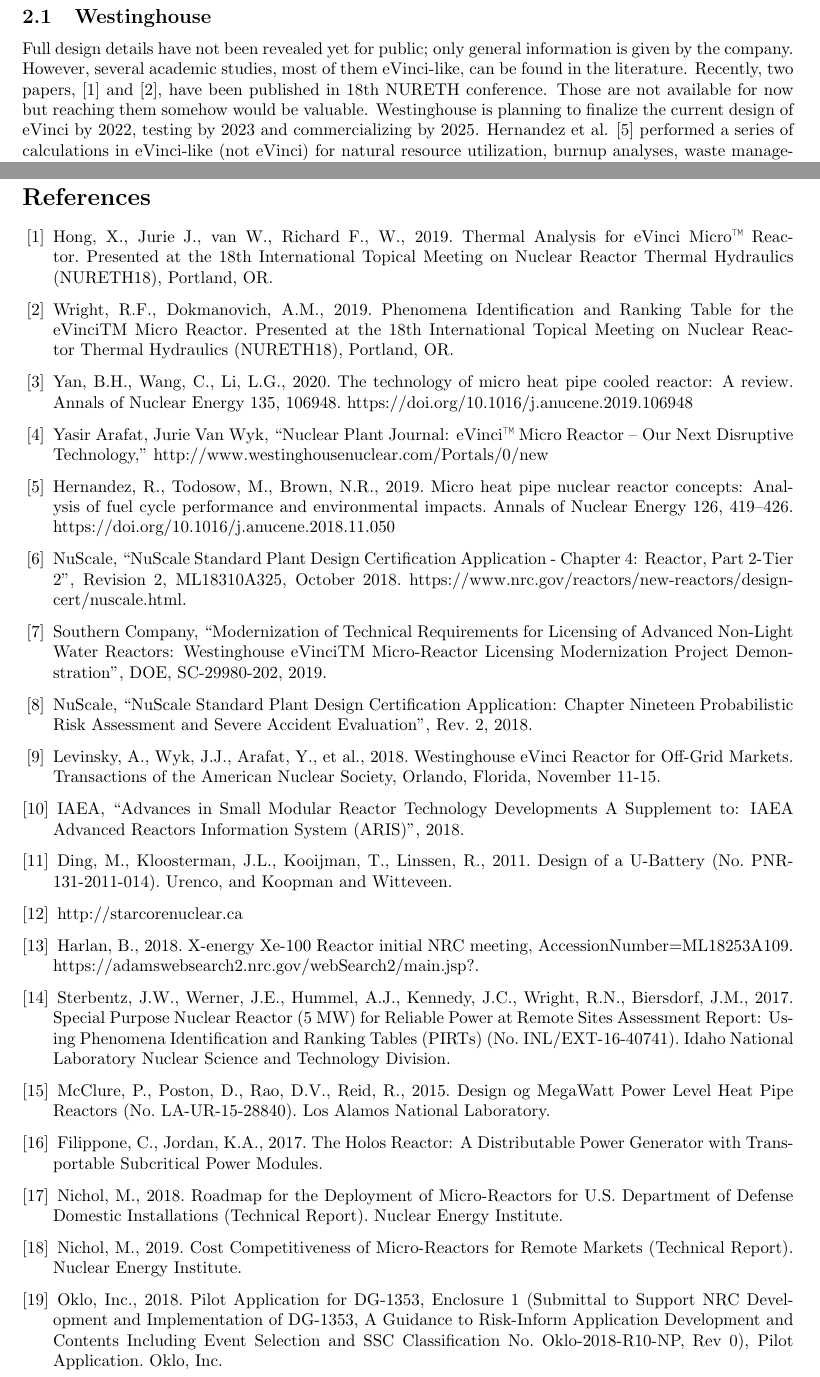
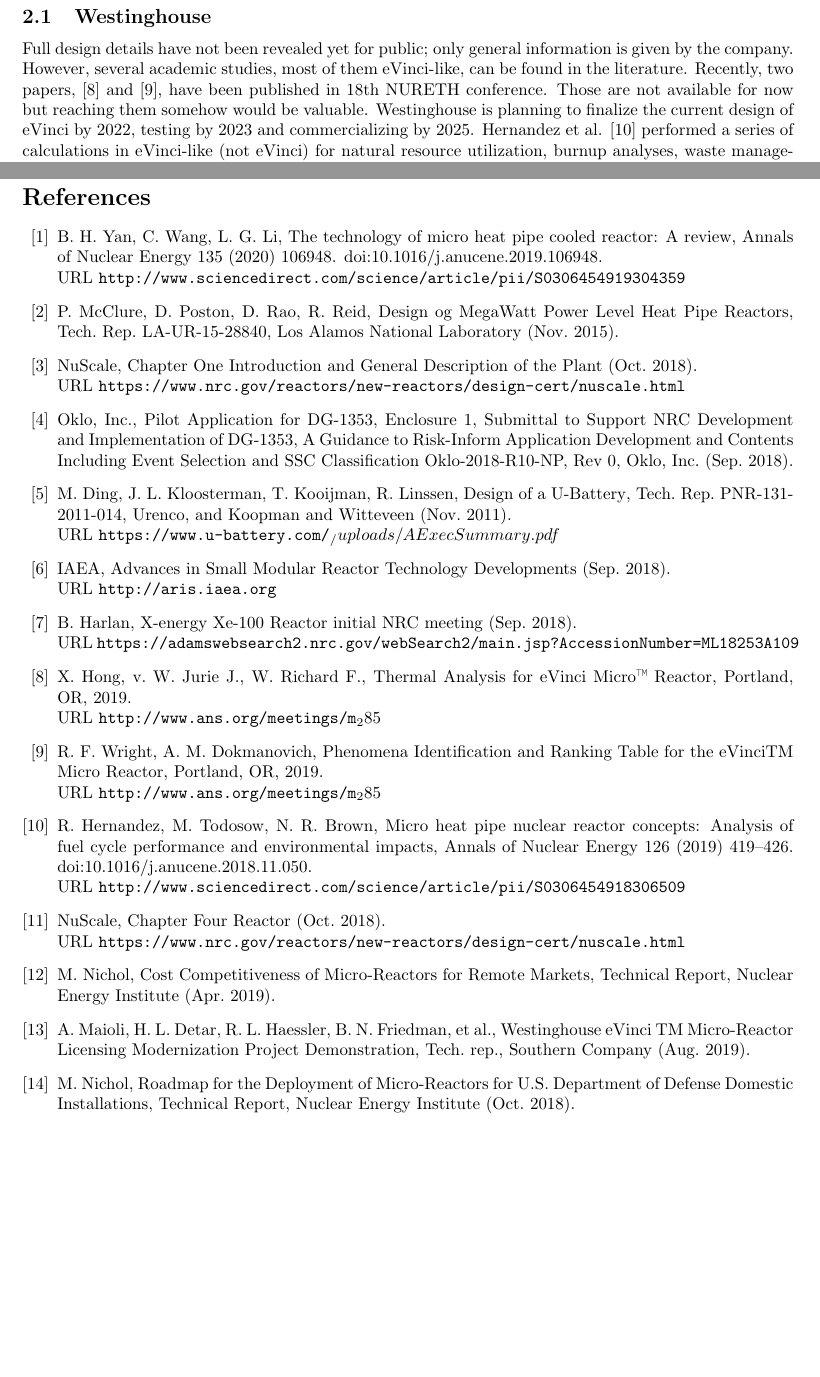
Before and after one commit to arfc/phlox, a LaTeX document (MicroReactor_Report.tex): two parts of pages 4 and 20 of 20, joined at a grey line, cut so that both start at the same text, the shorter picture padded with empty space. Compiled offline with pdfLaTeX.

Commit message:
Update MicroReactor_Report.tex

```diff
--- a/MicroReactor_Report.tex
+++ b/MicroReactor_Report.tex
@@ -7,6 +7,8 @@
 \usepackage{amsmath}
 \usepackage{amsfonts}
 \usepackage{amssymb}
+
+\bibliographystyle{elsarticle-num}
 
 \begin{document}
 \title{Work Plan for the Selection of the $\mu$Reactor Design at UIUC\\}
@@ -627,30 +629,10 @@
 \section{Conclusion}
 
 \pagebreak
-\begin{thebibliography}{X}
-\bibitem{Xu19} Hong, X., Jurie J.,  van W., Richard F., W., 2019. Thermal Analysis for eVinci Micro™ Reactor. Presented at the 18th International Topical Meeting on Nuclear Reactor Thermal Hydraulics (NURETH18), Portland, OR.
-\bibitem{Wright19} Wright, R.F., Dokmanovich, A.M., 2019. Phenomena Identification and Ranking Table for the eVinciTM Micro Reactor. Presented at the 18th International Topical Meeting on Nuclear Reactor Thermal Hydraulics (NURETH18), Portland, OR.
-\bibitem{Yan20} Yan, B.H., Wang, C., Li, L.G., 2020. The technology of micro heat pipe cooled reactor: A review. Annals of Nuclear Energy 135, 106948. https://doi.org/10.1016/j.anucene.2019.106948
-\bibitem{Arafat19} Yasir Arafat, Jurie Van Wyk, “Nuclear Plant Journal: eVinci™ Micro Reactor – Our Next Disruptive Technology,” http://www.westinghousenuclear.com/Portals/0/new%20plants/evincitm/eVinci%20Micro%20Reactor%20NPJ%20M-A%202019.pdf?ver=2019-04-30-211410-367
-\bibitem{Hernandez19} Hernandez, R., Todosow, M., Brown, N.R., 2019. Micro heat pipe nuclear reactor concepts: Analysis of fuel cycle performance and environmental impacts. Annals of Nuclear Energy 126, 419–426. https://doi.org/10.1016/j.anucene.2018.11.050
-\bibitem{NuChapter4} NuScale, “NuScale Standard Plant Design Certification Application - Chapter 4: Reactor, Part 2-Tier 2”, Revision 2, ML18310A325, October 2018. https://www.nrc.gov/reactors/new-reactors/design-cert/nuscale.html.
-\bibitem{Southern19} Southern Company, “Modernization of Technical Requirements for Licensing of Advanced Non-Light Water Reactors: Westinghouse eVinciTM Micro-Reactor Licensing Modernization Project Demonstration”, DOE, SC-29980-202, 2019.
-\bibitem{NuChapter19} NuScale, “NuScale Standard Plant Design Certification Application: Chapter Nineteen Probabilistic Risk Assessment and Severe Accident Evaluation”, Rev. 2, 2018.
-\bibitem{Levinsky18} Levinsky, A., Wyk, J.J., Arafat, Y., et al., 2018. Westinghouse eVinci Reactor for Off-Grid Markets. Transactions of the American Nuclear Society, Orlando, Florida, November 11-15.
-\bibitem{IAEA18} IAEA, “Advances in Small Modular Reactor Technology Developments A Supplement to: IAEA Advanced Reactors Information System (ARIS)”, 2018.
-\bibitem{Ubattery}Ding, M., Kloosterman, J.L., Kooijman, T., Linssen, R., 2011. Design of a U-Battery (No. PNR-131-2011-014). Urenco, and Koopman and Witteveen.
-\bibitem{starwebsite} http://starcorenuclear.ca
-\bibitem{xmeeting} Harlan, B., 2018. X-energy Xe-100 Reactor initial NRC meeting, AccessionNumber=ML18253A109.
- https://adamswebsearch2.nrc.gov/webSearch2/main.jsp?.
-\bibitem{mega17}  Sterbentz, J.W., Werner, J.E., Hummel, A.J., Kennedy, J.C., Wright, R.N., Biersdorf, J.M., 2017. Special Purpose Nuclear Reactor (5 MW) for Reliable Power at Remote Sites Assessment Report: Using Phenomena Identification and Ranking Tables (PIRTs) (No. INL/EXT-16-40741). Idaho National Laboratory Nuclear Science and Technology Division.
-\bibitem{mega15}  McClure, P., Poston, D., Rao, D.V., Reid, R., 2015. Design og MegaWatt Power Level Heat Pipe Reactors (No. LA-UR-15-28840). Los Alamos National Laboratory.
-\bibitem{holos17}  Filippone, C., Jordan, K.A., 2017. The Holos Reactor: A Distributable Power Generator with Transportable Subcritical Power Modules.
-\bibitem{nichol18} Nichol, M., 2018. Roadmap for the Deployment of Micro-Reactors for U.S. Department of Defense Domestic Installations (Technical Report). Nuclear Energy Institute.
-\bibitem{nichol19} Nichol, M., 2019. Cost Competitiveness of Micro-Reactors for Remote Markets (Technical Report). Nuclear Energy Institute.
-\bibitem{Oklofsar} Oklo, Inc., 2018. Pilot Application for DG-1353, Enclosure 1 (Submittal to Support NRC Development and Implementation of DG-1353, A Guidance to Risk-Inform Application Development and Contents Including Event Selection and SSC Classification No. Oklo-2018-R10-NP, Rev 0), Pilot Application. Oklo, Inc.
+
+\bibliography{MicroReactor.bib}
 
 
 
-\end{thebibliography}
 
 \end{document}
```
Also changed, not shown: MicroReactor_Report.tex (30 more changed lines).
